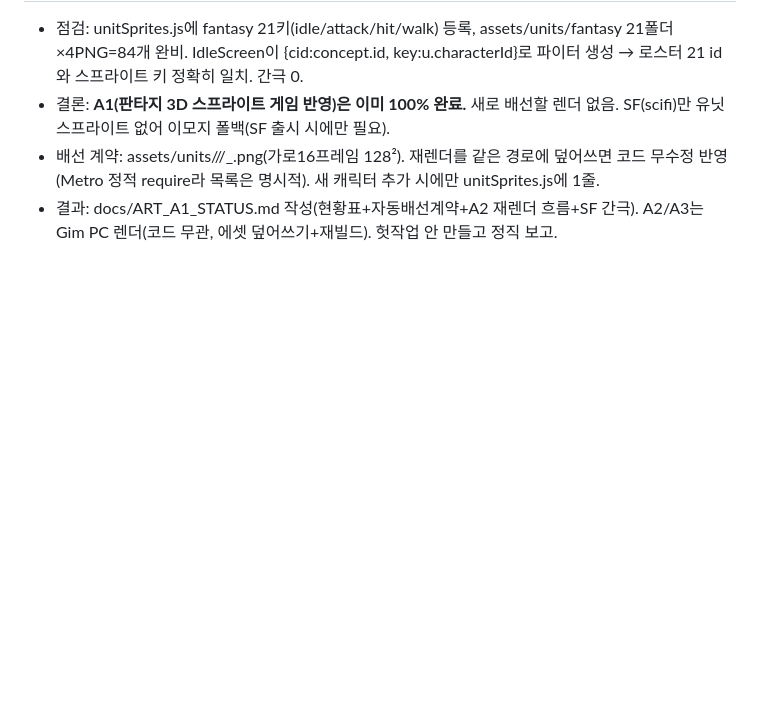
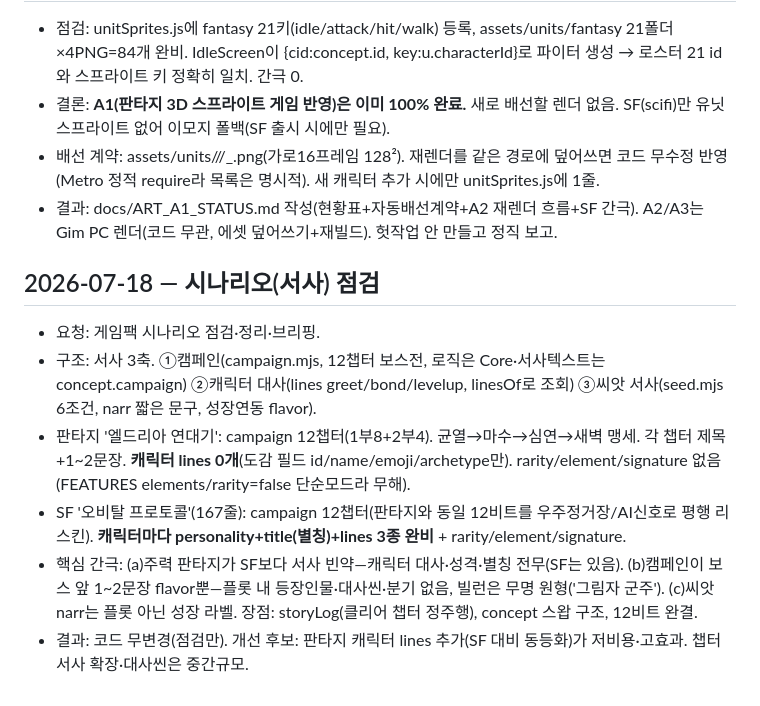
Before and after one commit to gimaxax77-sys/axdata_03, a Markdown page: research.md, the part around the change. Drawn GitHub-style; blank space fills up the shorter version.

Commit message:
research.md: 시나리오(서사) 점검 기록
Co-Authored-By: Claude Opus 4.8 <noreply@anthropic.com>

```diff
--- a/research.md
+++ b/research.md
@@ -83,3 +83,11 @@
 - 결론: **A1(판타지 3D 스프라이트 게임 반영)은 이미 100% 완료.** 새로 배선할 렌더 없음. SF(scifi)만 유닛 스프라이트 없어 이모지 폴백(SF 출시 시에만 필요).
 - 배선 계약: assets/units/<concept>/<key>/<key>_<state>.png(가로16프레임 128²). 재렌더를 같은 경로에 덮어쓰면 코드 무수정 반영(Metro 정적 require라 목록은 명시적). 새 캐릭터 추가 시에만 unitSprites.js에 1줄.
 - 결과: docs/ART_A1_STATUS.md 작성(현황표+자동배선계약+A2 재렌더 흐름+SF 간극). A2/A3는 Gim PC 렌더(코드 무관, 에셋 덮어쓰기+재빌드). 헛작업 안 만들고 정직 보고.
+
+## 2026-07-18 — 시나리오(서사) 점검
+- 요청: 게임팩 시나리오 점검·정리·브리핑.
+- 구조: 서사 3축. ①캠페인(campaign.mjs, 12챕터 보스전, 로직은 Core·서사텍스트는 concept.campaign) ②캐릭터 대사(lines greet/bond/levelup, linesOf로 조회) ③씨앗 서사(seed.mjs 6조건, narr 짧은 문구, 성장연동 flavor).
+- 판타지 '엘드리아 연대기': campaign 12챕터(1부8+2부4). 균열→마수→심연→새벽 맹세. 각 챕터 제목+1~2문장. **캐릭터 lines 0개**(도감 필드 id/name/emoji/archetype만). rarity/element/signature 없음(FEATURES elements/rarity=false 단순모드라 무해).
+- SF '오비탈 프로토콜'(167줄): campaign 12챕터(판타지와 동일 12비트를 우주정거장/AI신호로 평행 리스킨). **캐릭터마다 personality+title(별칭)+lines 3종 완비** + rarity/element/signature.
+- 핵심 간극: (a)주력 판타지가 SF보다 서사 빈약—캐릭터 대사·성격·별칭 전무(SF는 있음). (b)캠페인이 보스 앞 1~2문장 flavor뿐—플롯 내 등장인물·대사씬·분기 없음, 빌런은 무명 원형('그림자 군주'). (c)씨앗 narr는 플롯 아닌 성장 라벨. 장점: storyLog(클리어 챕터 정주행), concept 스왑 구조, 12비트 완결.
+- 결과: 코드 무변경(점검만). 개선 후보: 판타지 캐릭터 lines 추가(SF 대비 동등화)가 저비용·고효과. 챕터 서사 확장·대사씬은 중간규모.
```
